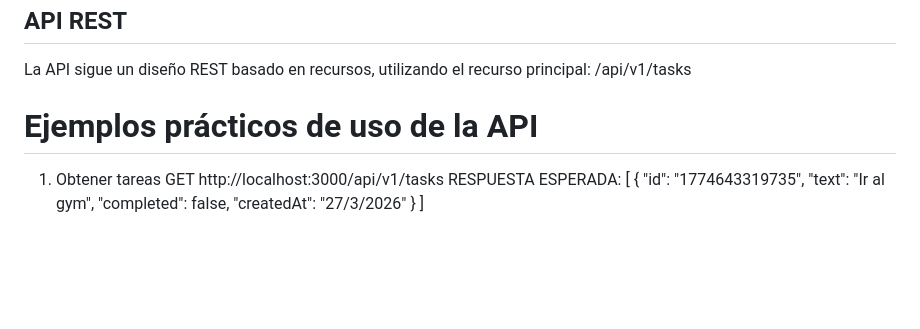
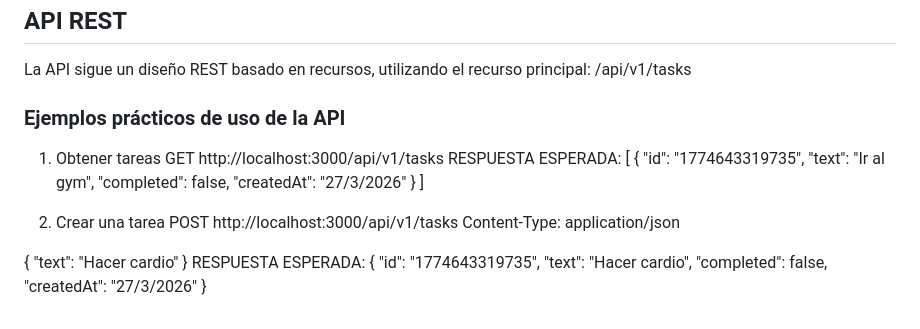
Before and after one commit to Liliana-Ripoll/gymflow-project., a Markdown page: DOCUMENTACION.md, the part around the change. GitHub-like rendering; blank space fills up the shorter version.

```diff
--- a/DOCUMENTACION.md
+++ b/DOCUMENTACION.md
@@ -154,7 +154,7 @@ Se ha implementado un middleware global de gestión de errores. Su función es c
 La API sigue un diseño REST basado en recursos, utilizando el recurso principal:
 /api/v1/tasks
 
-# Ejemplos prácticos de uso de la API
+### Ejemplos prácticos de uso de la API
 1. Obtener tareas
    GET http://localhost:3000/api/v1/tasks
 RESPUESTA ESPERADA:
@@ -166,3 +166,18 @@ RESPUESTA ESPERADA:
     "createdAt": "27/3/2026"
   }
 ]
+
+2. Crear una tarea
+POST http://localhost:3000/api/v1/tasks
+Content-Type: application/json
+
+{
+  "text": "Hacer cardio"
+}
+RESPUESTA ESPERADA:
+{
+  "id": "1774643319735",
+  "text": "Hacer cardio",
+  "completed": false,
+  "createdAt": "27/3/2026"
+}
```
